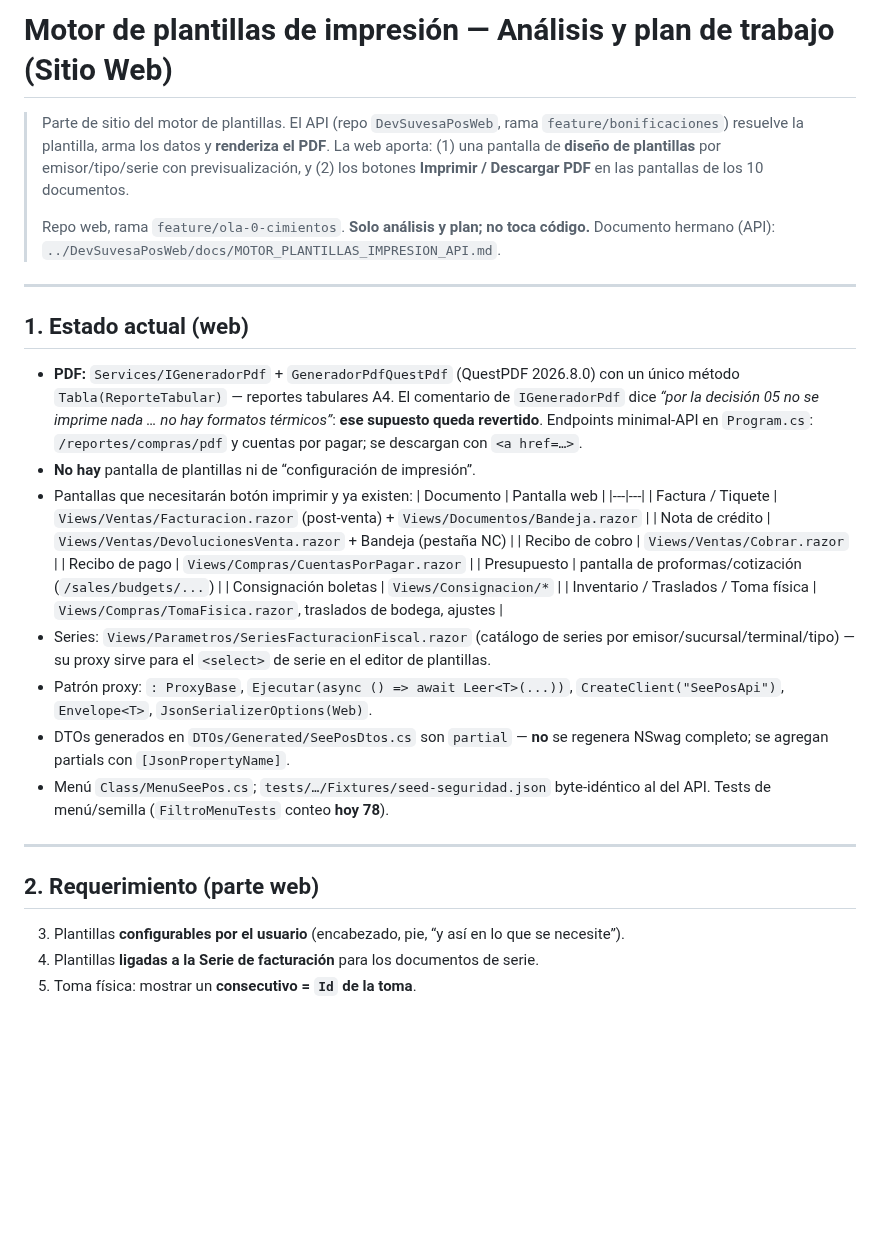
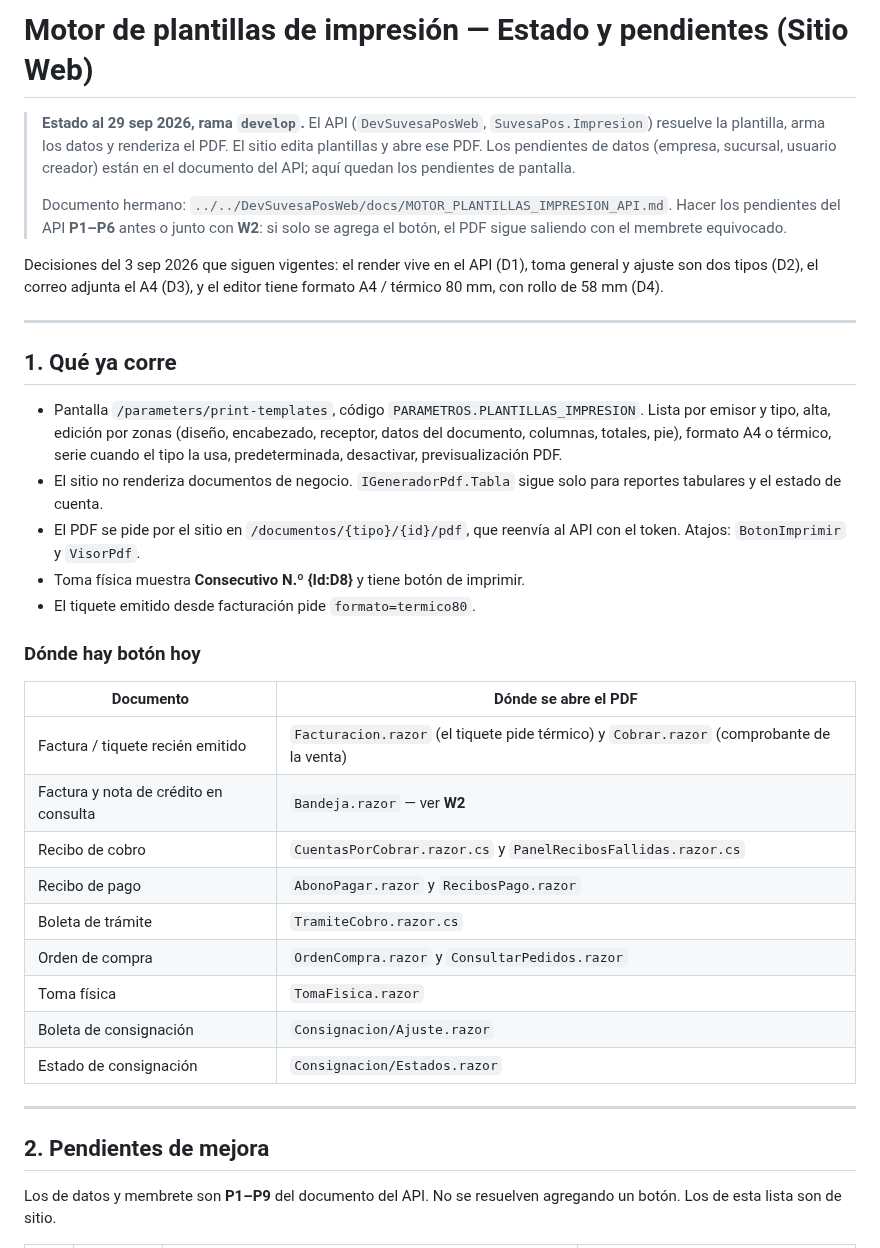
Before and after one commit to SuvesaDev/SuvesaPosSitieWebNew, a Markdown page: docs/MOTOR_PLANTILLAS_IMPRESION_WEB.md, the part around one of its changes. Drawn GitHub-style; blank space fills up the shorter version.

```diff
--- a/docs/MOTOR_PLANTILLAS_IMPRESION_WEB.md
+++ b/docs/MOTOR_PLANTILLAS_IMPRESION_WEB.md
@@ -1,52 +1,53 @@
-# Motor de plantillas de impresión — Análisis y plan de trabajo (Sitio Web)
+# Motor de plantillas de impresión — Estado y pendientes (Sitio Web)
 
-> Parte de sitio del motor de plantillas. El API (repo `DevSuvesaPosWeb`, rama
-> `feature/bonificaciones`) resuelve la plantilla, arma los datos y **renderiza el
-> PDF**. La web aporta: (1) una pantalla de **diseño de plantillas** por
-> emisor/tipo/serie con previsualización, y (2) los botones **Imprimir /
-> Descargar PDF** en las pantallas de los 10 documentos.
+> **Estado al 29 sep 2026, rama `develop`.** El API
+> (`DevSuvesaPosWeb`, `SuvesaPos.Impresion`) resuelve la plantilla, arma los datos
+> y renderiza el PDF. El sitio edita plantillas y abre ese PDF. Los pendientes de
+> datos (empresa, sucursal, usuario creador) están en el documento del API; aquí
+> quedan los pendientes de pantalla.
 >
-> Repo web, rama `feature/ola-0-cimientos`. **Solo análisis y plan; no toca código.**
-> Documento hermano (API):
-> `../DevSuvesaPosWeb/docs/MOTOR_PLANTILLAS_IMPRESION_API.md`.
+> Documento hermano:
+> `../../DevSuvesaPosWeb/docs/MOTOR_PLANTILLAS_IMPRESION_API.md`.
+> Hacer los pendientes del API **P1–P6** antes o junto con **W2**: si solo se
+> agrega el botón, el PDF sigue saliendo con el membrete equivocado.
+
+Decisiones del 3 sep 2026 que siguen vigentes: el render vive en el API (D1),
+toma general y ajuste son dos tipos (D2), el correo adjunta el A4 (D3), y el
+editor tiene formato A4 / térmico 80 mm, con rollo de 58 mm (D4).
 
 ---
 
-## 1. Estado actual (web)
+## 1. Qué ya corre
 
-- **PDF:** `Services/IGeneradorPdf` + `GeneradorPdfQuestPdf` (QuestPDF 2026.8.0)
-  con un único método `Tabla(ReporteTabular)` — reportes tabulares A4. El
-  comentario de `IGeneradorPdf` dice *“por la decisión 05 no se imprime nada …
-  no hay formatos térmicos”*: **ese supuesto queda revertido**. Endpoints
-  minimal-API en `Program.cs`: `/reportes/compras/pdf` y cuentas por pagar; se
-  descargan con `<a href=…>`.
-- **No hay** pantalla de plantillas ni de “configuración de impresión”.
-- Pantallas que necesitarán botón imprimir y ya existen:
-  | Documento | Pantalla web |
-  |---|---|
-  | Factura / Tiquete | `Views/Ventas/Facturacion.razor` (post-venta) + `Views/Documentos/Bandeja.razor` |
-  | Nota de crédito | `Views/Ventas/DevolucionesVenta.razor` + Bandeja (pestaña NC) |
-  | Recibo de cobro | `Views/Ventas/Cobrar.razor` |
-  | Recibo de pago | `Views/Compras/CuentasPorPagar.razor` |
-  | Presupuesto | pantalla de proformas/cotización (`/sales/budgets/...`) |
-  | Consignación boletas | `Views/Consignacion/*` |
-  | Inventario / Traslados / Toma física | `Views/Compras/TomaFisica.razor`, traslados de bodega, ajustes |
-- Series: `Views/Parametros/SeriesFacturacionFiscal.razor` (catálogo de series por
-  emisor/sucursal/terminal/tipo) — su proxy sirve para el `<select>` de serie en
-  el editor de plantillas.
-- Patrón proxy: `: ProxyBase`, `Ejecutar(async () => await Leer<T>(...))`,
-  `CreateClient("SeePosApi")`, `Envelope<T>`, `JsonSerializerOptions(Web)`.
-- DTOs generados en `DTOs/Generated/SeePosDtos.cs` son `partial` — **no** se
-  regenera NSwag completo; se agregan partials con `[JsonPropertyName]`.
-- Menú `Class/MenuSeePos.cs`; `tests/…/Fixtures/seed-seguridad.json` byte-idéntico
-  al del API. Tests de menú/semilla (`FiltroMenuTests` conteo **hoy 78**).
+- Pantalla `/parameters/print-templates`, código `PARAMETROS.PLANTILLAS_IMPRESION`.
+  Lista por emisor y tipo, alta, edición por zonas (diseño, encabezado, receptor,
+  datos del documento, columnas, totales, pie), formato A4 o térmico, serie cuando
+  el tipo la usa, predeterminada, desactivar, previsualización PDF.
+- El sitio no renderiza documentos de negocio. `IGeneradorPdf.Tabla` sigue solo
+  para reportes tabulares y el estado de cuenta.
+- El PDF se pide por el sitio en `/documentos/{tipo}/{id}/pdf`, que reenvía al
+  API con el token. Atajos: `BotonImprimir` y `VisorPdf`.
+- Toma física muestra **Consecutivo N.º {Id:D8}** y tiene botón de imprimir.
+- El tiquete emitido desde facturación pide `formato=termico80`.
+
+### Dónde hay botón hoy
+
+| Documento | Dónde se abre el PDF |
+|---|---|
+| Factura / tiquete recién emitido | `Facturacion.razor` (el tiquete pide térmico) y `Cobrar.razor` (comprobante de la venta) |
+| Factura y nota de crédito en consulta | `Bandeja.razor` — ver **W2** |
+| Recibo de cobro | `CuentasPorCobrar.razor.cs` y `PanelRecibosFallidas.razor.cs` |
+| Recibo de pago | `AbonoPagar.razor` y `RecibosPago.razor` |
+| Boleta de trámite | `TramiteCobro.razor.cs` |
+| Orden de compra | `OrdenCompra.razor` y `ConsultarPedidos.razor` |
+| Toma física | `TomaFisica.razor` |
+| Boleta de consignación | `Consignacion/Ajuste.razor` |
+| Estado de consignación | `Consignacion/Estados.razor` |
 
 ---
 
-## 2. Requerimiento (parte web)
+## 2. Pendientes de mejora
 
-3. Plantillas **configurables por el usuario** (encabezado, pie, “y así en lo que
-   se necesite”).
-4. Plantillas **ligadas a la Serie de facturación** para los documentos de serie.
-5. Toma física: mostrar un **consecutivo = `Id` de la toma**.
+Los de datos y membrete son **P1–P9** del documento del API. No se resuelven
+agregando un botón. Los de esta lista son de sitio.
 
```
Also changed, not shown: other parts of docs/MOTOR_PLANTILLAS_IMPRESION_WEB.md (+42 -142 lines).
